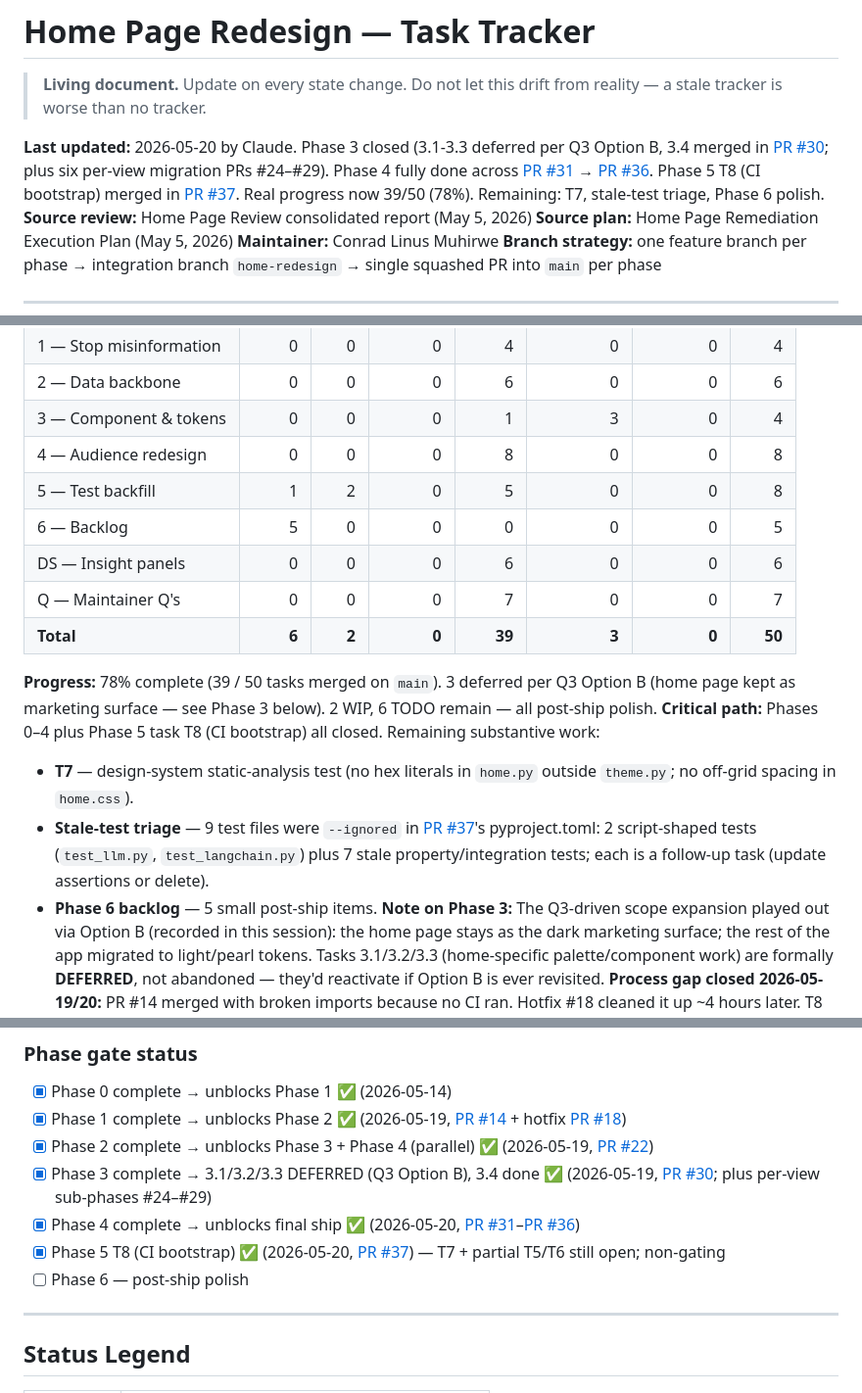
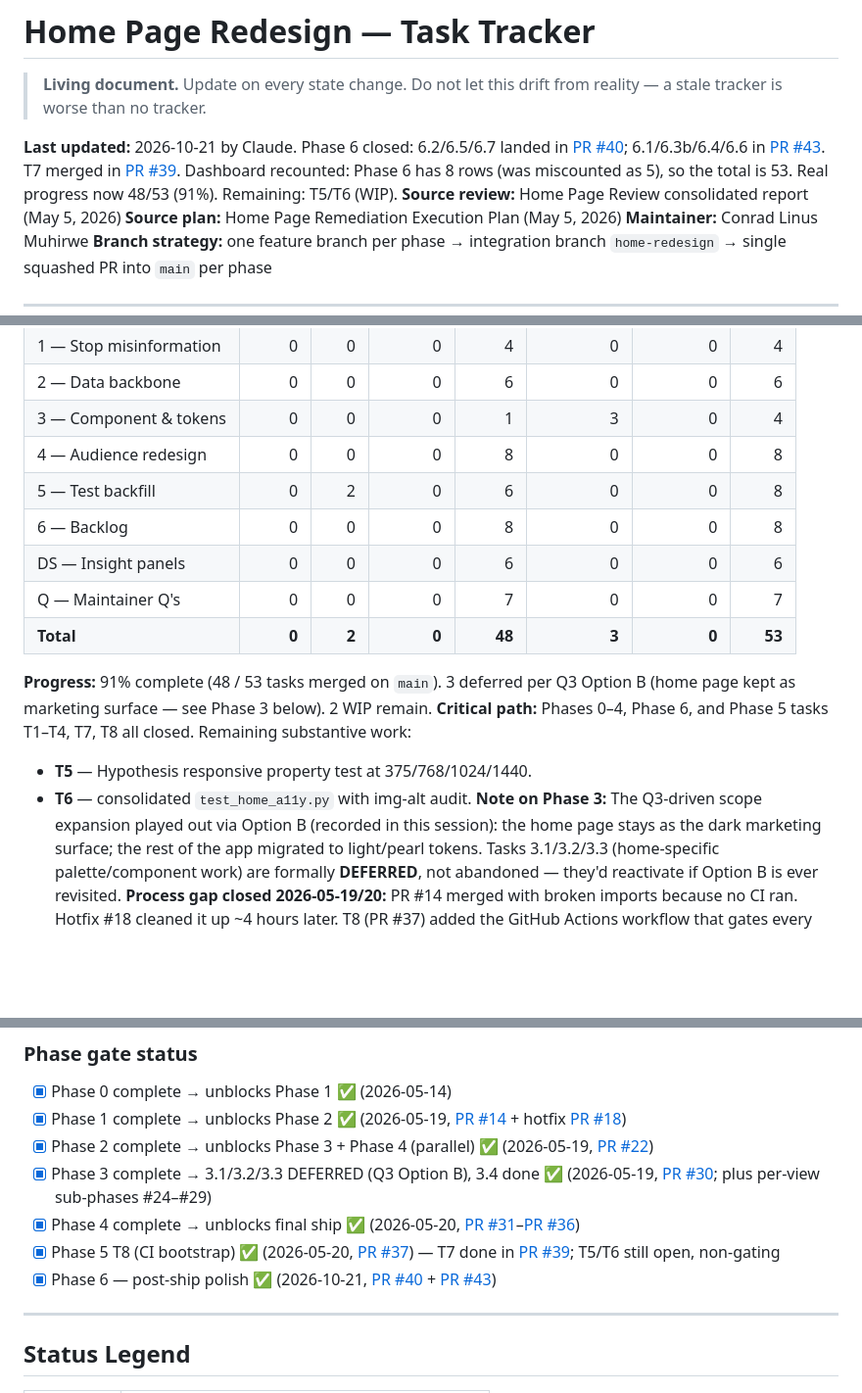
Before and after one commit to LinusConradM/feeding_america, a Markdown page: Project Documents/HOME_REDESIGN_TASK_TRACKER.md, 3 parts joined by grey strips. Shown at 98% size. GitHub-like rendering; blank space fills up the shorter version.

```diff
--- a/Project Documents/HOME_REDESIGN_TASK_TRACKER.md
+++ b/Project Documents/HOME_REDESIGN_TASK_TRACKER.md
@@ -2,7 +2,7 @@
 
 > **Living document.** Update on every state change. Do not let this drift from reality — a stale tracker is worse than no tracker.
 
-**Last updated:** 2026-05-20 by Claude. Phase 3 closed (3.1-3.3 deferred per Q3 Option B, 3.4 merged in [PR #30](https://github.com/LinusConradM/feeding_america/pull/30); plus six per-view migration PRs #24–#29). Phase 4 fully done across [PR #31](https://github.com/LinusConradM/feeding_america/pull/31) → [PR #36](https://github.com/LinusConradM/feeding_america/pull/36). Phase 5 T8 (CI bootstrap) merged in [PR #37](https://github.com/LinusConradM/feeding_america/pull/37). Real progress now 39/50 (78%). Remaining: T7, stale-test triage, Phase 6 polish.
+**Last updated:** 2026-10-21 by Claude. Phase 6 closed: 6.2/6.5/6.7 landed in [PR #40](https://github.com/LinusConradM/feeding_america/pull/40); 6.1/6.3b/6.4/6.6 in [PR #43](https://github.com/LinusConradM/feeding_america/pull/43). T7 merged in [PR #39](https://github.com/LinusConradM/feeding_america/pull/39). Dashboard recounted: Phase 6 has 8 rows (was miscounted as 5), so the total is 53. Real progress now 48/53 (91%). Remaining: T5/T6 (WIP).
 **Source review:** Home Page Review consolidated report (May 5, 2026)
 **Source plan:** Home Page Remediation Execution Plan (May 5, 2026)
 **Maintainer:** Conrad Linus Muhirwe
@@ -19,17 +19,16 @@
 | 2 — Data backbone | 0 | 0 | 0 | 6 | 0 | 0 | 6 |
 | 3 — Component & tokens | 0 | 0 | 0 | 1 | 3 | 0 | 4 |
 | 4 — Audience redesign | 0 | 0 | 0 | 8 | 0 | 0 | 8 |
-| 5 — Test backfill | 1 | 2 | 0 | 5 | 0 | 0 | 8 |
-| 6 — Backlog | 5 | 0 | 0 | 0 | 0 | 0 | 5 |
+| 5 — Test backfill | 0 | 2 | 0 | 6 | 0 | 0 | 8 |
+| 6 — Backlog | 0 | 0 | 0 | 8 | 0 | 0 | 8 |
 | DS — Insight panels | 0 | 0 | 0 | 6 | 0 | 0 | 6 |
 | Q — Maintainer Q's | 0 | 0 | 0 | 7 | 0 | 0 | 7 |
-| **Total** | **6** | **2** | **0** | **39** | **3** | **0** | **50** |
+| **Total** | **0** | **2** | **0** | **48** | **3** | **0** | **53** |
 
-**Progress:** 78% complete (39 / 50 tasks merged on `main`). 3 deferred per Q3 Option B (home page kept as marketing surface — see Phase 3 below). 2 WIP, 6 TODO remain — all post-ship polish.
-**Critical path:** Phases 0–4 plus Phase 5 task T8 (CI bootstrap) all closed. Remaining substantive work:
-  - **T7** — design-system static-analysis test (no hex literals in `home.py` outside `theme.py`; no off-grid spacing in `home.css`).
-  - **Stale-test triage** — 9 test files were `--ignored` in [PR #37](https://github.com/LinusConradM/feeding_america/pull/37)'s pyproject.toml: 2 script-shaped tests (`test_llm.py`, `test_langchain.py`) plus 7 stale property/integration tests; each is a follow-up task (update assertions or delete).
-  - **Phase 6 backlog** — 5 small post-ship items.
+**Progress:** 91% complete (48 / 53 tasks merged on `main`). 3 deferred per Q3 Option B (home page kept as marketing surface — see Phase 3 below). 2 WIP remain.
+**Critical path:** Phases 0–4, Phase 6, and Phase 5 tasks T1–T4, T7, T8 all closed. Remaining substantive work:
+  - **T5** — Hypothesis responsive property test at 375/768/1024/1440.
+  - **T6** — consolidated `test_home_a11y.py` with img-alt audit.
 **Note on Phase 3:** The Q3-driven scope expansion played out via Option B (recorded in this session): the home page stays as the dark marketing surface; the rest of the app migrated to light/pearl tokens. Tasks 3.1/3.2/3.3 (home-specific palette/component work) are formally **DEFERRED**, not abandoned — they'd reactivate if Option B is ever revisited.
 **Process gap closed 2026-05-19/20:** PR #14 merged with broken imports because no CI ran. Hotfix #18 cleaned it up ~4 hours later. T8 (PR #37) added the GitHub Actions workflow that gates every future PR with the pytest suite.
 
@@ -40,8 +39,8 @@
 - [x] Phase 2 complete → unblocks Phase 3 + Phase 4 (parallel) ✅ (2026-05-19, [PR #22](https://github.com/LinusConradM/feeding_america/pull/22))
 - [x] Phase 3 complete → 3.1/3.2/3.3 DEFERRED (Q3 Option B), 3.4 done ✅ (2026-05-19, [PR #30](https://github.com/LinusConradM/feeding_america/pull/30); plus per-view sub-phases #24–#29)
 - [x] Phase 4 complete → unblocks final ship ✅ (2026-05-20, [PR #31](https://github.com/LinusConradM/feeding_america/pull/31)–[PR #36](https://github.com/LinusConradM/feeding_america/pull/36))
-- [x] Phase 5 T8 (CI bootstrap) ✅ (2026-05-20, [PR #37](https://github.com/LinusConradM/feeding_america/pull/37)) — T7 + partial T5/T6 still open; non-gating
-- [ ] Phase 6 — post-ship polish
+- [x] Phase 5 T8 (CI bootstrap) ✅ (2026-05-20, [PR #37](https://github.com/LinusConradM/feeding_america/pull/37)) — T7 done in [PR #39](https://github.com/LinusConradM/feeding_america/pull/39); T5/T6 still open, non-gating
+- [x] Phase 6 — post-ship polish ✅ (2026-10-21, [PR #40](https://github.com/LinusConradM/feeding_america/pull/40) + [PR #43](https://github.com/LinusConradM/feeding_america/pull/43))
 
 ---
 
```
Also changed, not shown: other parts of Project Documents/HOME_REDESIGN_TASK_TRACKER.md (+11 -9 lines).
